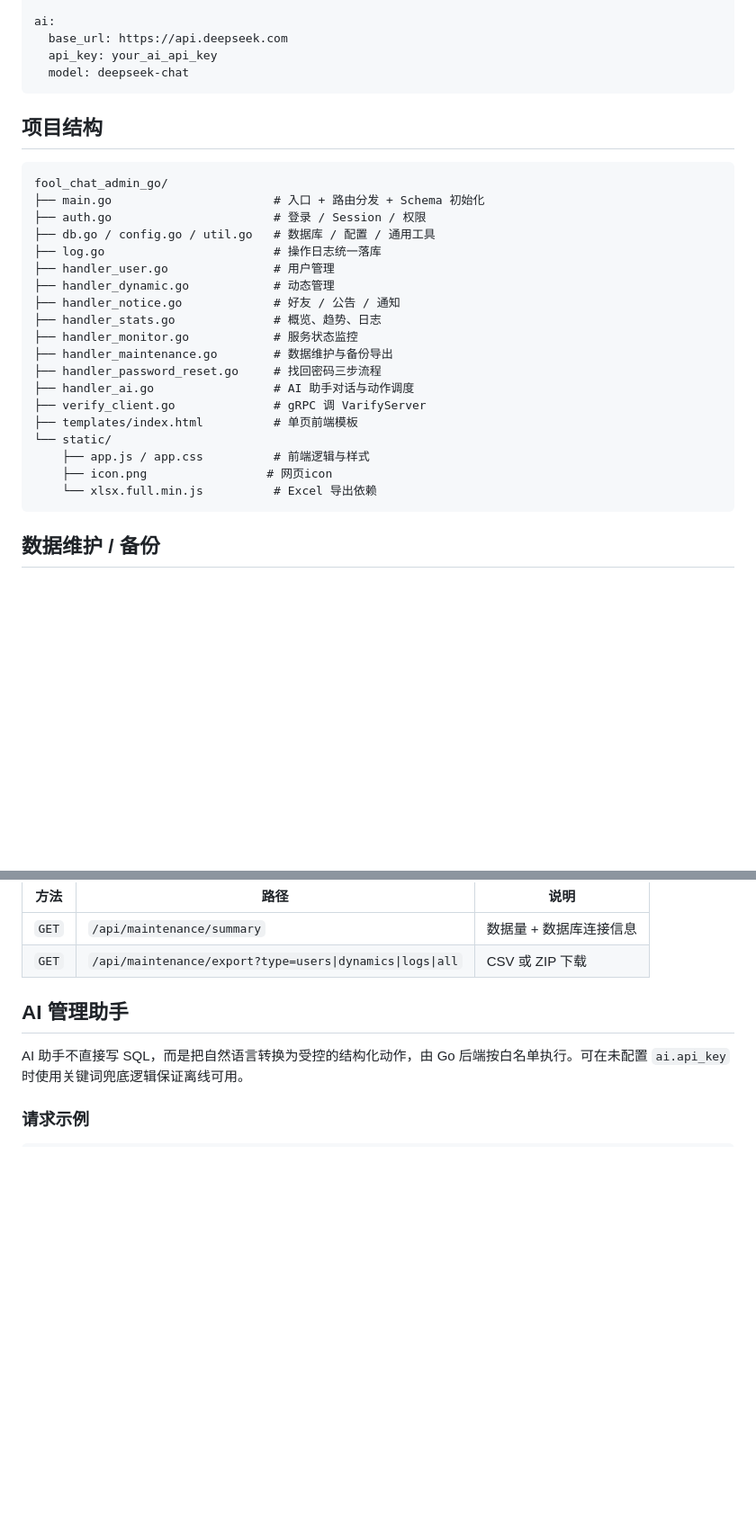
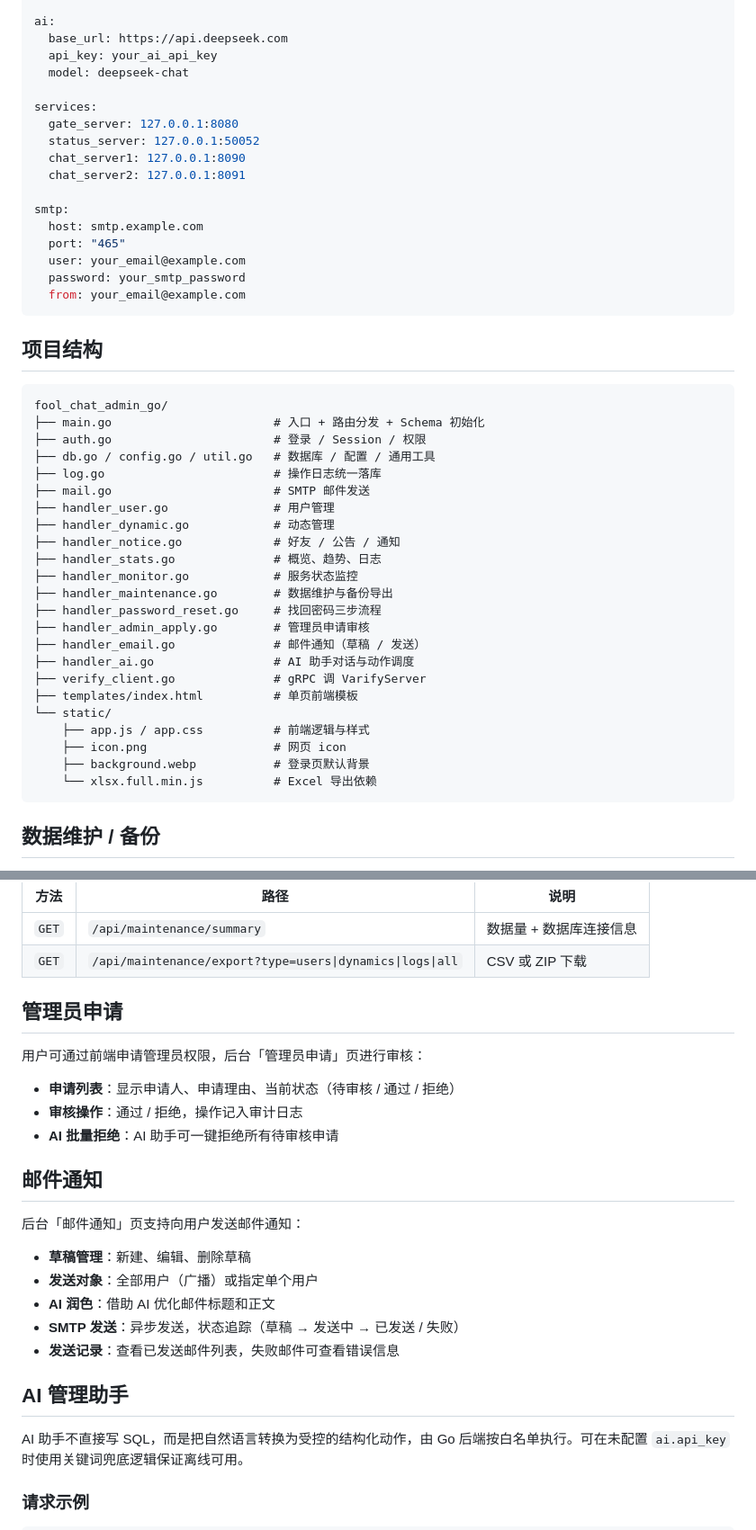
Before and after one commit to zzt2713/Fool_Chat_Chat_Admin, a Markdown page: README.md, 2 parts joined by grey strips. Shown at 90% size. Drawn GitHub-style; blank space fills up the shorter version.

Commit message:
Update README: add email notifications, admin applications, pagination docs

````diff
--- a/README.md
+++ b/README.md
@@ -102,6 +105,19 @@ ai:
   base_url: https://api.deepseek.com
   api_key: your_ai_api_key
   model: deepseek-chat
+
+services:
+  gate_server: 127.0.0.1:8080
+  status_server: 127.0.0.1:50052
+  chat_server1: 127.0.0.1:8090
+  chat_server2: 127.0.0.1:8091
+
+smtp:
+  host: smtp.example.com
+  port: "465"
+  user: your_email@example.com
+  password: your_smtp_password
+  from: your_email@example.com
 ```
 
 ## 项目结构
@@ -112,6 +128,7 @@ fool_chat_admin_go/
 ├── auth.go                       # 登录 / Session / 权限
 ├── db.go / config.go / util.go   # 数据库 / 配置 / 通用工具
 ├── log.go                        # 操作日志统一落库
+├── mail.go                       # SMTP 邮件发送
 ├── handler_user.go               # 用户管理
 ├── handler_dynamic.go            # 动态管理
 ├── handler_notice.go             # 好友 / 公告 / 通知
@@ -119,12 +136,15 @@ fool_chat_admin_go/
 ├── handler_monitor.go            # 服务状态监控
 ├── handler_maintenance.go        # 数据维护与备份导出
 ├── handler_password_reset.go     # 找回密码三步流程
+├── handler_admin_apply.go        # 管理员申请审核
+├── handler_email.go              # 邮件通知（草稿 / 发送）
 ├── handler_ai.go                 # AI 助手对话与动作调度
 ├── verify_client.go              # gRPC 调 VarifyServer
 ├── templates/index.html          # 单页前端模板
 └── static/
     ├── app.js / app.css          # 前端逻辑与样式
-    ├── icon.png			     # 网页icon
+    ├── icon.png                  # 网页 icon
+    ├── background.webp           # 登录页默认背景
     └── xlsx.full.min.js          # Excel 导出依赖
 ```
 
@@ -144,6 +164,24 @@ fool_chat_admin_go/
 | --- | --- | --- |
 | `GET` | `/api/maintenance/summary` | 数据量 + 数据库连接信息 |
 | `GET` | `/api/maintenance/export?type=users\|dynamics\|logs\|all` | CSV 或 ZIP 下载 |
+
+## 管理员申请
+
+用户可通过前端申请管理员权限，后台「管理员申请」页进行审核：
+
+- **申请列表**：显示申请人、申请理由、当前状态（待审核 / 通过 / 拒绝）
+- **审核操作**：通过 / 拒绝，操作记入审计日志
+- **AI 批量拒绝**：AI 助手可一键拒绝所有待审核申请
+
+## 邮件通知
+
+后台「邮件通知」页支持向用户发送邮件通知：
+
+- **草稿管理**：新建、编辑、删除草稿
+- **发送对象**：全部用户（广播）或指定单个用户
+- **AI 润色**：借助 AI 优化邮件标题和正文
+- **SMTP 发送**：异步发送，状态追踪（草稿 → 发送中 → 已发送 / 失败）
+- **发送记录**：查看已发送邮件列表，失败邮件可查看错误信息
 
 ## AI 管理助手
 
````
Also changed, not shown: other parts of README.md (+13 -4 lines).
